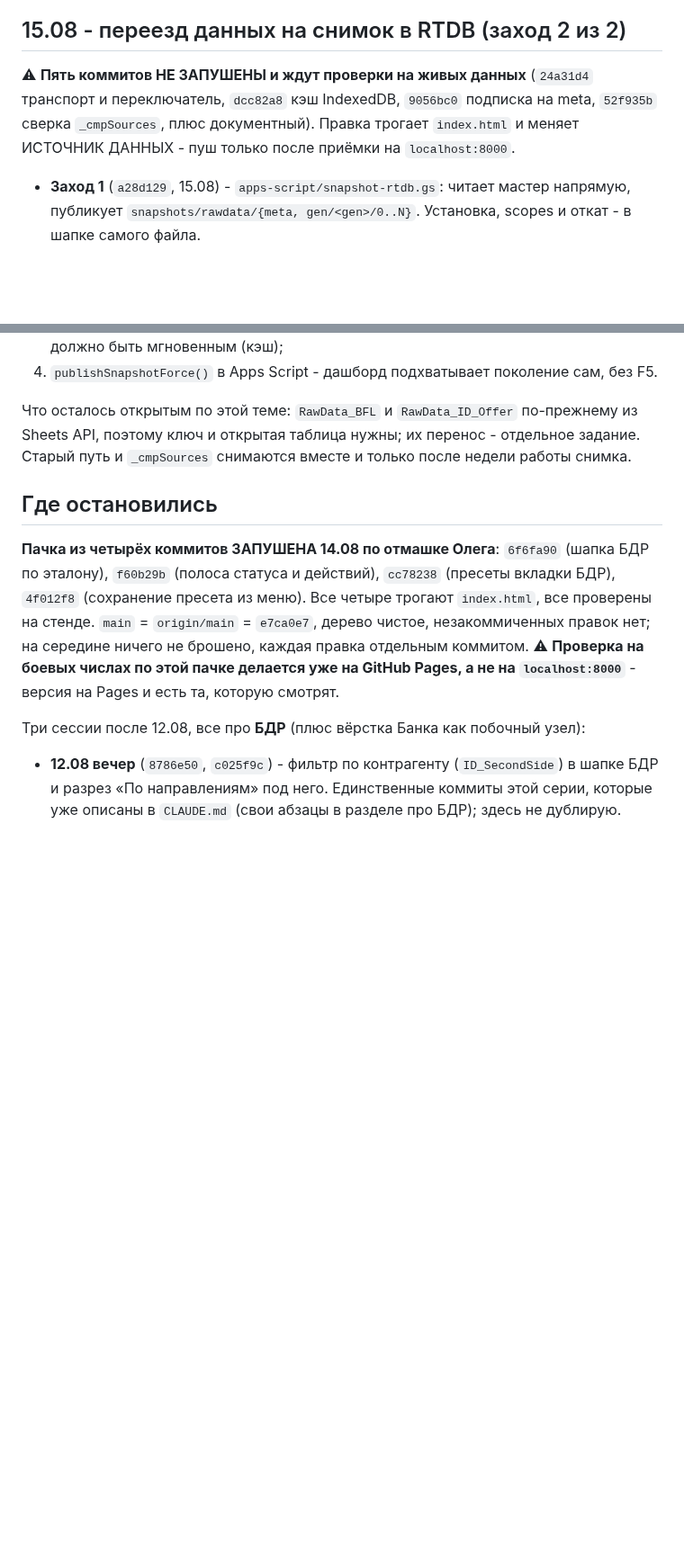
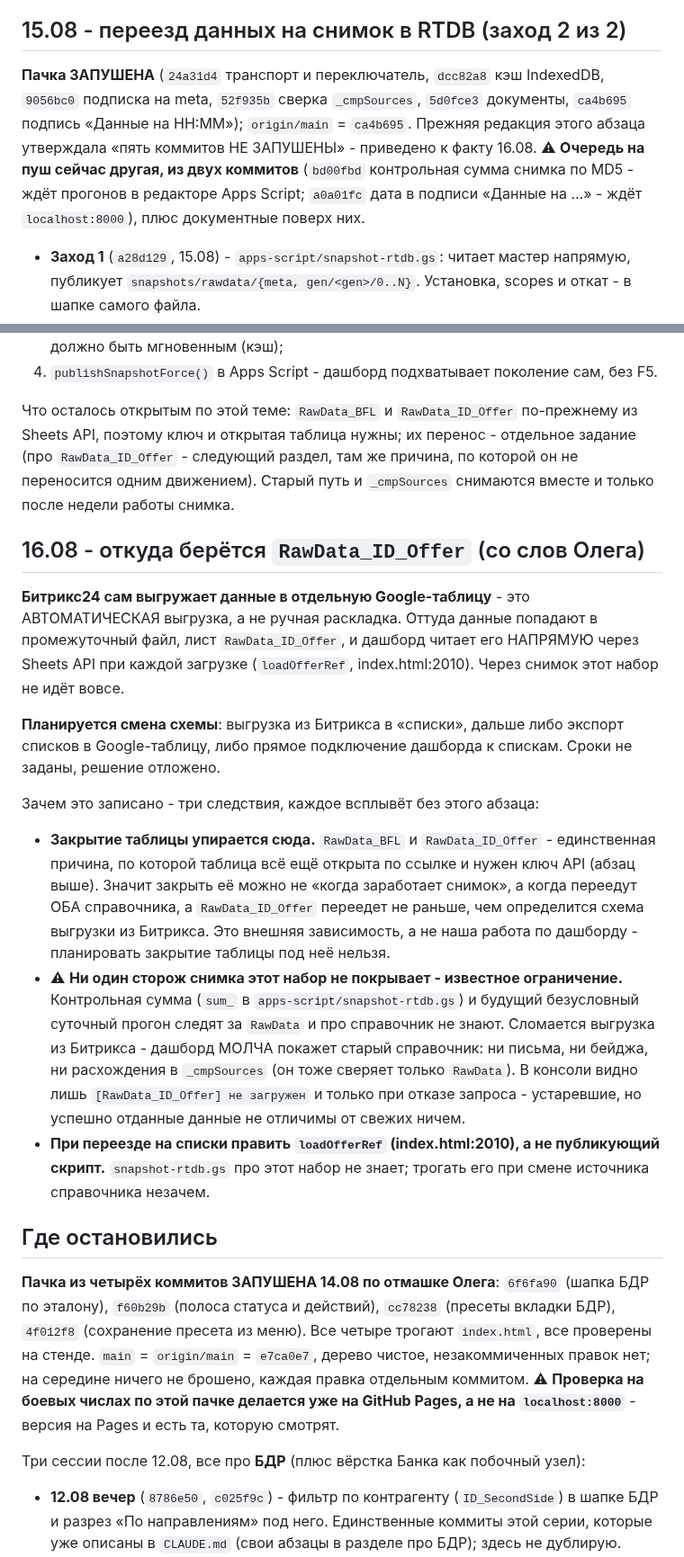
Before and after one commit to OlegElis/finance-dashboard, a Markdown page: handoff.md, 2 parts joined by grey strips. Shown at 90% size. GitHub-like rendering; blank space fills up the shorter version.

Commit message:
Документы: происхождение RawData_ID_Offer - автовыгрузка из Битрикса24, мимо снимка и мимо сторожей
Со слов Олега 16.08.2026: Битрикс24 сам выгружает данные в отдельную
Google-таблицу, оттуда они попадают в промежуточный файл, лист
RawData_ID_Offer, и дашборд читает его напрямую через Sheets API при
каждой загрузке (loadOfferRef). Через снимок набор не идёт. Планируется
переезд на «списки» Битрикса - сроки не заданы, решение отложено.

Записаны три следствия: закрытие таблицы упирается во внешнюю зависимость
(оба справочника мимо снимка), ни один сторож снимка этот набор не
покрывает - сломавшаяся выгрузка молча показывает старый справочник,
и при переезде править loadOfferRef, а не публикующий скрипт.

Заодно приведён к факту абзац о пуше в шапке handoff: пачка снимка
запушена (origin/main = ca4b695), очередь сейчас из двух других коммитов.

Co-Authored-By: Claude Opus 5 (1M context) <noreply@anthropic.com>

```diff
--- a/handoff.md
+++ b/handoff.md
@@ -8,9 +8,12 @@
 
 ## 15.08 - переезд данных на снимок в RTDB (заход 2 из 2)
 
-⚠ **Пять коммитов НЕ ЗАПУШЕНЫ и ждут проверки на живых данных** (`24a31d4` транспорт и переключатель,
-`dcc82a8` кэш IndexedDB, `9056bc0` подписка на meta, `52f935b` сверка `_cmpSources`, плюс документный).
-Правка трогает `index.html` и меняет ИСТОЧНИК ДАННЫХ - пуш только после приёмки на `localhost:8000`.
+**Пачка ЗАПУШЕНА** (`24a31d4` транспорт и переключатель, `dcc82a8` кэш IndexedDB, `9056bc0` подписка
+на meta, `52f935b` сверка `_cmpSources`, `5d0fce3` документы, `ca4b695` подпись «Данные на HH:MM»);
+`origin/main` = `ca4b695`. Прежняя редакция этого абзаца утверждала «пять коммитов НЕ ЗАПУШЕНЫ» -
+приведено к факту 16.08. ⚠ **Очередь на пуш сейчас другая, из двух коммитов** (`bd00fbd` контрольная сумма снимка по
+MD5 - ждёт прогонов в редакторе Apps Script; `a0a01fc` дата в подписи «Данные на …» - ждёт
+`localhost:8000`), плюс документные поверх них.
 
 - **Заход 1** (`a28d129`, 15.08) - `apps-script/snapshot-rtdb.gs`: читает мастер напрямую, публикует
   `snapshots/rawdata/{meta, gen/<gen>/0..N}`. Установка, scopes и откат - в шапке самого файла.
@@ -30,8 +33,35 @@
 4. `publishSnapshotForce()` в Apps Script - дашборд подхватывает поколение сам, без F5.
 
 Что осталось открытым по этой теме: `RawData_BFL` и `RawData_ID_Offer` по-прежнему из Sheets API,
-поэтому ключ и открытая таблица нужны; их перенос - отдельное задание. Старый путь и `_cmpSources`
-снимаются вместе и только после недели работы снимка.
+поэтому ключ и открытая таблица нужны; их перенос - отдельное задание (про `RawData_ID_Offer` -
+следующий раздел, там же причина, по которой он не переносится одним движением). Старый путь
+и `_cmpSources` снимаются вместе и только после недели работы снимка.
+
+## 16.08 - откуда берётся `RawData_ID_Offer` (со слов Олега)
+
+**Битрикс24 сам выгружает данные в отдельную Google-таблицу** - это АВТОМАТИЧЕСКАЯ выгрузка,
+а не ручная раскладка. Оттуда данные попадают в промежуточный файл, лист `RawData_ID_Offer`,
+и дашборд читает его НАПРЯМУЮ через Sheets API при каждой загрузке (`loadOfferRef`,
+index.html:2010). Через снимок этот набор не идёт вовсе.
+
+**Планируется смена схемы**: выгрузка из Битрикса в «списки», дальше либо экспорт списков
+в Google-таблицу, либо прямое подключение дашборда к спискам. Сроки не заданы, решение отложено.
+
+Зачем это записано - три следствия, каждое всплывёт без этого абзаца:
+
+- **Закрытие таблицы упирается сюда.** `RawData_BFL` и `RawData_ID_Offer` - единственная причина,
+  по которой таблица всё ещё открыта по ссылке и нужен ключ API (абзац выше). Значит закрыть её
+  можно не «когда заработает снимок», а когда переедут ОБА справочника, а `RawData_ID_Offer`
+  переедет не раньше, чем определится схема выгрузки из Битрикса. Это внешняя зависимость,
+  а не наша работа по дашборду - планировать закрытие таблицы под неё нельзя.
+- ⚠ **Ни один сторож снимка этот набор не покрывает - известное ограничение.** Контрольная сумма
+  (`sum_` в `apps-script/snapshot-rtdb.gs`) и будущий безусловный суточный прогон следят за
+  `RawData` и про справочник не знают. Сломается выгрузка из Битрикса - дашборд МОЛЧА покажет
+  старый справочник: ни письма, ни бейджа, ни расхождения в `_cmpSources` (он тоже сверяет только
+  `RawData`). В консоли видно лишь `[RawData_ID_Offer] не загружен` и только при отказе запроса -
+  устаревшие, но успешно отданные данные не отличимы от свежих ничем.
+- **При переезде на списки править `loadOfferRef` (index.html:2010), а не публикующий скрипт.**
+  `snapshot-rtdb.gs` про этот набор не знает; трогать его при смене источника справочника незачем.
 
 ## Где остановились
 
```
Also changed, not shown: CLAUDE.md (+1 -1 lines).
